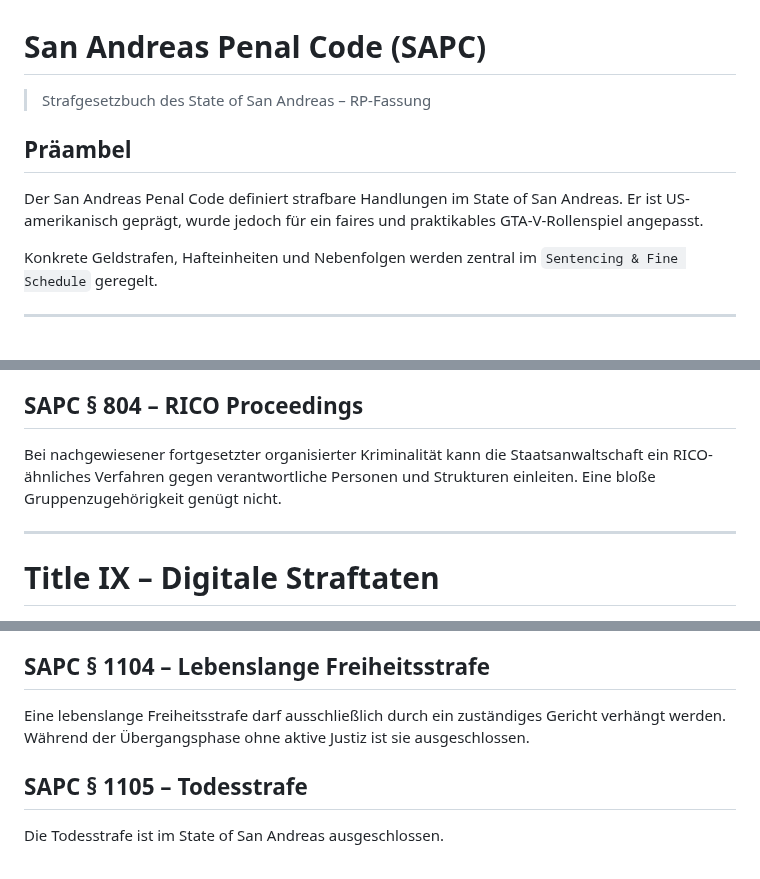
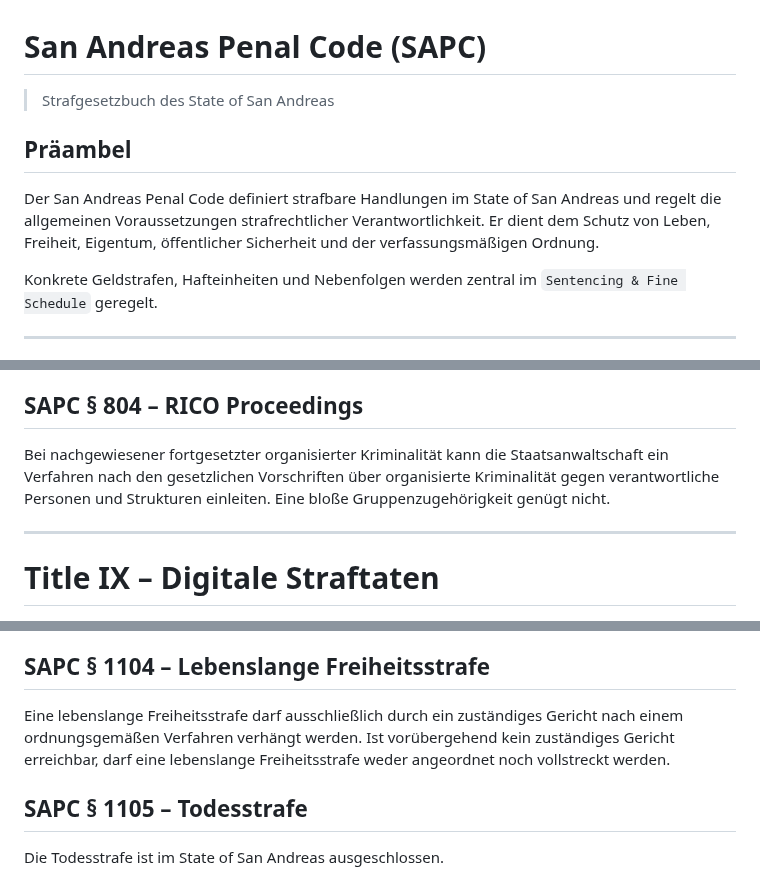
Before and after one commit to michaeltimmler91-jpg/Gesetzbuch, a Markdown page: 02-penal-code/penal-code.md, 3 parts joined by grey strips. Rendered like a GitHub page.

Commit message:
Bereinige Penal Code von Meta-Begriffen

```diff
--- a/02-penal-code/penal-code.md
+++ b/02-penal-code/penal-code.md
@@ -1,10 +1,10 @@
 # San Andreas Penal Code (SAPC)
 
-> Strafgesetzbuch des State of San Andreas – RP-Fassung
+> Strafgesetzbuch des State of San Andreas
 
 ## Präambel
 
-Der San Andreas Penal Code definiert strafbare Handlungen im State of San Andreas. Er ist US-amerikanisch geprägt, wurde jedoch für ein faires und praktikables GTA-V-Rollenspiel angepasst.
+Der San Andreas Penal Code definiert strafbare Handlungen im State of San Andreas und regelt die allgemeinen Voraussetzungen strafrechtlicher Verantwortlichkeit. Er dient dem Schutz von Leben, Freiheit, Eigentum, öffentlicher Sicherheit und der verfassungsmäßigen Ordnung.
 
 Konkrete Geldstrafen, Hafteinheiten und Nebenfolgen werden zentral im `Sentencing & Fine Schedule` geregelt.
 
@@ -259,7 +259,7 @@ Planmäßige gemeinschaftliche Begehung mehrerer schwerer Straftaten im Rahmen e
 Nachweisbare konkrete Vereinbarung mehrerer Personen zur gemeinsamen Begehung einer schweren Straftat, sofern mindestens eine unmittelbar tatbezogene Handlung zur Umsetzung erfolgt ist.
 
 ## SAPC § 804 – RICO Proceedings
-Bei nachgewiesener fortgesetzter organisierter Kriminalität kann die Staatsanwaltschaft ein RICO-ähnliches Verfahren gegen verantwortliche Personen und Strukturen einleiten. Eine bloße Gruppenzugehörigkeit genügt nicht.
+Bei nachgewiesener fortgesetzter organisierter Kriminalität kann die Staatsanwaltschaft ein Verfahren nach den gesetzlichen Vorschriften über organisierte Kriminalität gegen verantwortliche Personen und Strukturen einleiten. Eine bloße Gruppenzugehörigkeit genügt nicht.
 
 ---
 
@@ -322,7 +322,7 @@ Insbesondere Wiederholungstaten, besondere Planung, erhebliche Gefährdung Unbet
 Insbesondere freiwillige Aufgabe, unverletzte Freilassung einer Geisel, Geständnis, erhebliche Kooperation und nachweisbare Schadenswiedergutmachung können strafmildernd berücksichtigt werden.
 
 ## SAPC § 1104 – Lebenslange Freiheitsstrafe
-Eine lebenslange Freiheitsstrafe darf ausschließlich durch ein zuständiges Gericht verhängt werden. Während der Übergangsphase ohne aktive Justiz ist sie ausgeschlossen.
+Eine lebenslange Freiheitsstrafe darf ausschließlich durch ein zuständiges Gericht nach einem ordnungsgemäßen Verfahren verhängt werden. Ist vorübergehend kein zuständiges Gericht erreichbar, darf eine lebenslange Freiheitsstrafe weder angeordnet noch vollstreckt werden.
 
 ## SAPC § 1105 – Todesstrafe
 Die Todesstrafe ist im State of San Andreas ausgeschlossen.
```
